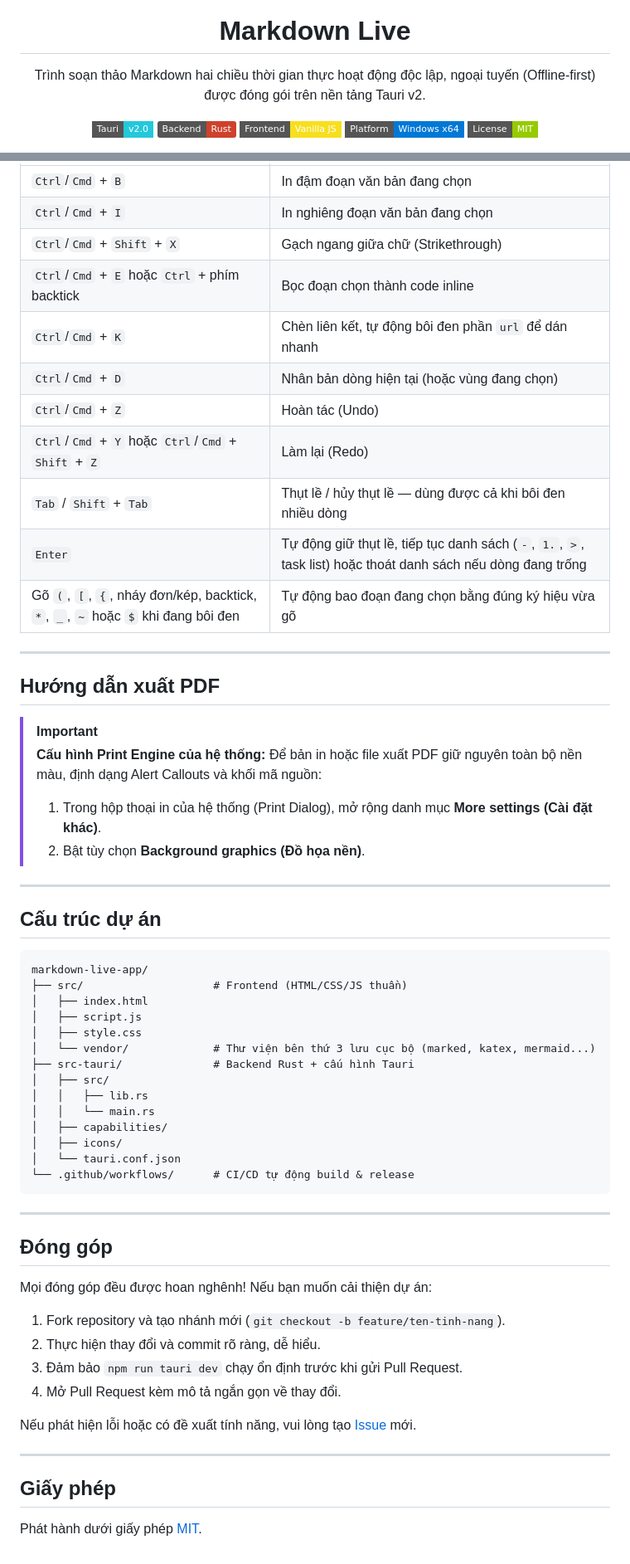
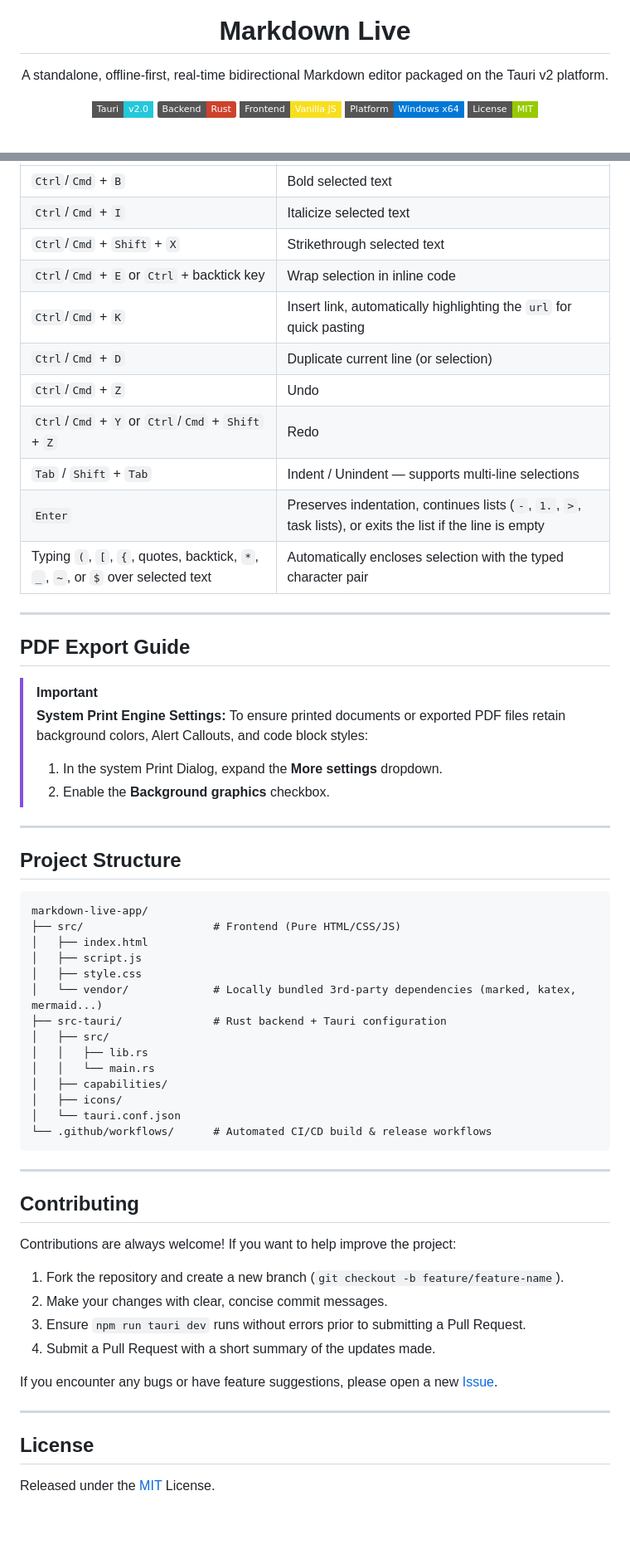
Before and after one commit to UyTran0610/markdown-live-app, a Markdown page: README.md, 2 parts joined by grey strips. Shown at 83% size. Drawn GitHub-style; badges without logos; blank space fills up the shorter version.

````diff
--- a/README.md
+++ b/README.md
@@ -4,7 +4,7 @@
 
 # Markdown Live
 
-Trình soạn thảo Markdown hai chiều thời gian thực hoạt động độc lập, ngoại tuyến (Offline-first) được đóng gói trên nền tảng Tauri v2.
+A standalone, offline-first, real-time bidirectional Markdown editor packaged on the Tauri v2 platform.
 
 [![Tauri Version](https://img.shields.io/badge/Tauri-v2.0-24C8DB?style=flat-square&logo=tauri&logoColor=white)](https://tauri.app/)
 ![Backend](https://img.shields.io/badge/Backend-Rust-CE422B?logo=rust&logoColor=white)
@@ -148,62 +154,62 @@ Khung soạn thảo hỗ trợ sẵn các phím tắt định dạng và chỉnh
 | :--- | :--- |
-| `Ctrl`/`Cmd` + `B` | In đậm đoạn văn bản đang chọn |
-| `Ctrl`/`Cmd` + `I` | In nghiêng đoạn văn bản đang chọn |
-| `Ctrl`/`Cmd` + `Shift` + `X` | Gạch ngang giữa chữ (Strikethrough) |
-| `Ctrl`/`Cmd` + `E` hoặc `Ctrl` + phím backtick | Bọc đoạn chọn thành code inline |
-| `Ctrl`/`Cmd` + `K` | Chèn liên kết, tự động bôi đen phần `url` để dán nhanh |
-| `Ctrl`/`Cmd` + `D` | Nhân bản dòng hiện tại (hoặc vùng đang chọn) |
-| `Ctrl`/`Cmd` + `Z` | Hoàn tác (Undo) |
-| `Ctrl`/`Cmd` + `Y` hoặc `Ctrl`/`Cmd` + `Shift` + `Z` | Làm lại (Redo) |
-| `Tab` / `Shift` + `Tab` | Thụt lề / hủy thụt lề — dùng được cả khi bôi đen nhiều dòng |
-| `Enter` | Tự động giữ thụt lề, tiếp tục danh sách (`-`, `1.`, `>`, task list) hoặc thoát danh sách nếu dòng đang trống |
-| Gõ `(`, `[`, `{`, nháy đơn/kép, backtick, `*`, `_`, `~` hoặc `$` khi đang bôi đen | Tự động bao đoạn đang chọn bằng đúng ký hiệu vừa gõ |
+| `Ctrl`/`Cmd` + `B` | Bold selected text |
+| `Ctrl`/`Cmd` + `I` | Italicize selected text |
+| `Ctrl`/`Cmd` + `Shift` + `X` | Strikethrough selected text |
+| `Ctrl`/`Cmd` + `E` or `Ctrl` + backtick key | Wrap selection in inline code |
+| `Ctrl`/`Cmd` + `K` | Insert link, automatically highlighting the `url` for quick pasting |
+| `Ctrl`/`Cmd` + `D` | Duplicate current line (or selection) |
+| `Ctrl`/`Cmd` + `Z` | Undo |
+| `Ctrl`/`Cmd` + `Y` or `Ctrl`/`Cmd` + `Shift` + `Z` | Redo |
+| `Tab` / `Shift` + `Tab` | Indent / Unindent — supports multi-line selections |
+| `Enter` | Preserves indentation, continues lists (`-`, `1.`, `>`, task lists), or exits the list if the line is empty |
+| Typing `(`, `[`, `{`, quotes, backtick, `*`, `_`, `~`, or `$` over selected text | Automatically encloses selection with the typed character pair |
 
 ---
 
-## Hướng dẫn xuất PDF
+## PDF Export Guide
 
 > [!IMPORTANT]
-> **Cấu hình Print Engine của hệ thống:**
-> Để bản in hoặc file xuất PDF giữ nguyên toàn bộ nền màu, định dạng Alert Callouts và khối mã nguồn:
-> 1. Trong hộp thoại in của hệ thống (Print Dialog), mở rộng danh mục **More settings (Cài đặt khác)**.
-> 2. Bật tùy chọn **Background graphics (Đồ họa nền)**.
+> **System Print Engine Settings:**
+> To ensure printed documents or exported PDF files retain background colors, Alert Callouts, and code block styles:
+> 1. In the system Print Dialog, expand the **More settings** dropdown.
+> 2. Enable the **Background graphics** checkbox.
 
 ---
 
-## Cấu trúc dự án
+## Project Structure
 
 ```
 markdown-live-app/
-├── src/                    # Frontend (HTML/CSS/JS thuần)
+├── src/                    # Frontend (Pure HTML/CSS/JS)
 │   ├── index.html
 │   ├── script.js
 │   ├── style.css
-│   └── vendor/             # Thư viện bên thứ 3 lưu cục bộ (marked, katex, mermaid...)
-├── src-tauri/              # Backend Rust + cấu hình Tauri
+│   └── vendor/             # Locally bundled 3rd-party dependencies (marked, katex, mermaid...)
+├── src-tauri/              # Rust backend + Tauri configuration
 │   ├── src/
 │   │   ├── lib.rs
 │   │   └── main.rs
 │   ├── capabilities/
 │   ├── icons/
 │   └── tauri.conf.json
-└── .github/workflows/      # CI/CD tự động build & release
+└── .github/workflows/      # Automated CI/CD build & release workflows
 ```
 
 ---
 
-## Đóng góp
+## Contributing
 
-Mọi đóng góp đều được hoan nghênh! Nếu bạn muốn cải thiện dự án:
+Contributions are always welcome! If you want to help improve the project:
 
-1. Fork repository và tạo nhánh mới (`git checkout -b feature/ten-tinh-nang`).
-2. Thực hiện thay đổi và commit rõ ràng, dễ hiểu.
-3. Đảm bảo `npm run tauri dev` chạy ổn định trước khi gửi Pull Request.
-4. Mở Pull Request kèm mô tả ngắn gọn về thay đổi.
+1. Fork the repository and create a new branch (`git checkout -b feature/feature-name`).
+2. Make your changes with clear, concise commit messages.
+3. Ensure `npm run tauri dev` runs without errors prior to submitting a Pull Request.
+4. Submit a Pull Request with a short summary of the updates made.
 
-Nếu phát hiện lỗi hoặc có đề xuất tính năng, vui lòng tạo [Issue](https://github.com/uytran0610/markdown-live-app/issues) mới.
+If you encounter any bugs or have feature suggestions, please open a new [Issue](https://github.com/uytran0610/markdown-live-app/issues).
 
 ---
 
-## Giấy phép
+## License
 
-Phát hành dưới giấy phép [MIT](LICENSE).
+Released under the [MIT](LICENSE) License.
````
Also changed, not shown: other parts of README.md (+82 -76 lines), README.vi.md (added, +215 -0 lines).
